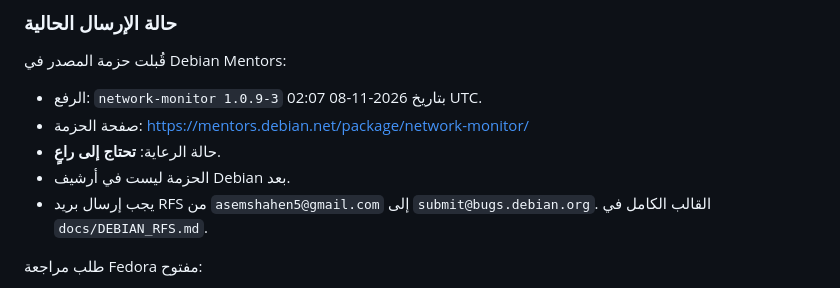
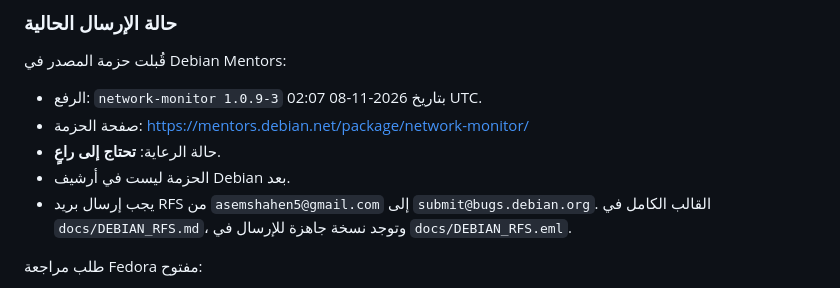
Before and after one commit to AsemShahen/NetworkMonitor, a Markdown page: docs/PUBLISHING_CHANNELS_AR.md, the part around the change. Drawn GitHub-style.

Commit message:
Link ready-to-send RFS email from channel status

```diff
--- a/docs/PUBLISHING_CHANNELS_AR.md
+++ b/docs/PUBLISHING_CHANNELS_AR.md
@@ -41,7 +41,8 @@
 - حالة الرعاية: **تحتاج إلى راعٍ**.
 - الحزمة ليست في أرشيف Debian بعد.
 - يجب إرسال بريد RFS من `asemshahen5@gmail.com` إلى
-  `submit@bugs.debian.org`. القالب الكامل في `docs/DEBIAN_RFS.md`.
+  `submit@bugs.debian.org`. القالب الكامل في `docs/DEBIAN_RFS.md`، وتوجد نسخة
+  جاهزة للإرسال في `docs/DEBIAN_RFS.eml`.
 
 طلب مراجعة Fedora مفتوح:
 
```
Also changed, not shown: docs/PUBLISHING_CHANNELS.md (+2 -1 lines).
